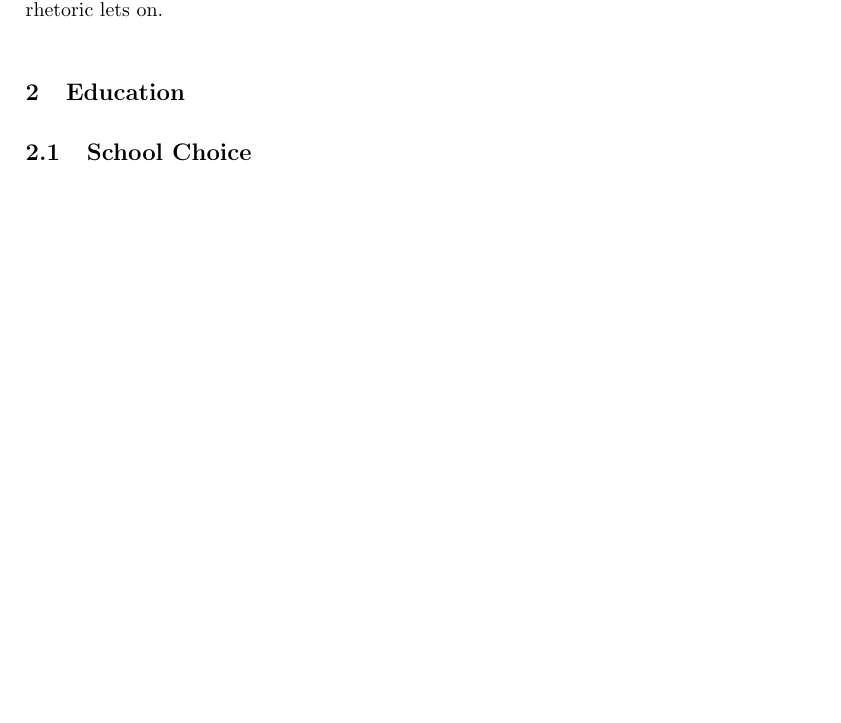
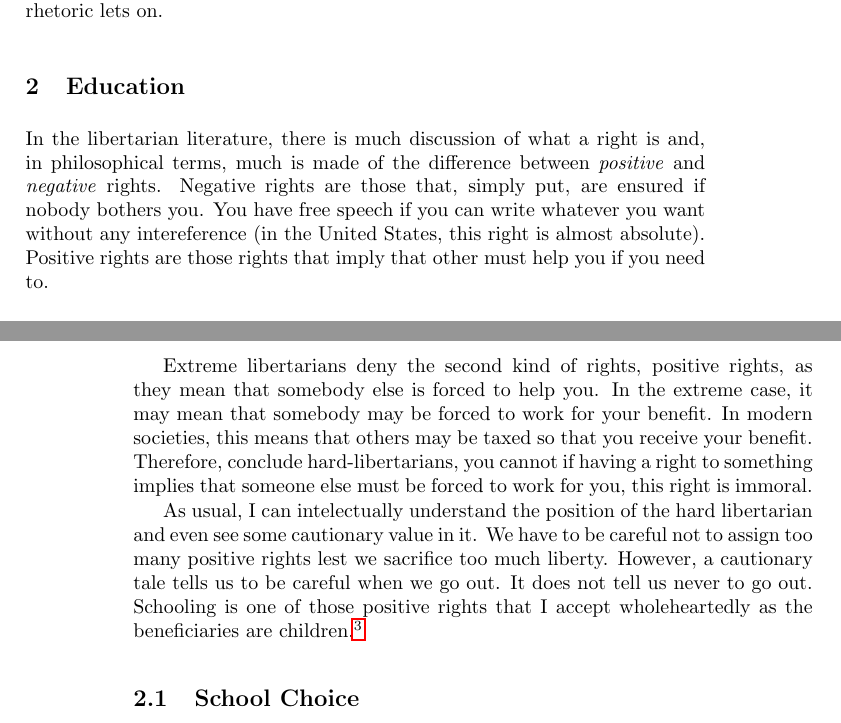
Before and after one commit to luispedro/libertarian-welfare, a LaTeX thesis (book/libertarian-welfare.tex, which reads book/education.tex): part of page 3 of 12 before the commit and two parts of pages 3 and 4 of 12 after it, the two joined at a grey line, cut so that both start at the same text, the shorter picture padded with empty space. Compiled offline with pdfLaTeX.

Commit message:
ENH Education is a positive right

```diff
--- a/book/education.tex
+++ b/book/education.tex
@@ -1,5 +1,28 @@
-\chapter{Education}
+\chapter{Education}%
 \label{chpt:education}
+
+In the libertarian literature, there is much discussion of what a right is and,
+in philosophical terms, much is made of the difference between \emph{positive}
+and \emph{negative} rights. Negative rights are those that, simply put, are
+ensured if nobody bothers you. You have free speech if you can write whatever
+you want without any intereference (in the United States, this right is almost
+absolute). Positive rights are those rights that imply that other must help you
+if you need to.
+
+Extreme libertarians deny the second kind of rights, positive rights, as they
+mean that somebody else is forced to help you. In the extreme case, it may mean
+that somebody may be forced to work for your benefit. In modern societies, this
+means that others may be taxed so that you receive your benefit. Therefore,
+conclude hard-libertarians, you cannot if having a right to something implies
+that someone else must be forced to work for you, this right is immoral.
+
+As usual, I can intelectually understand the position of the hard libertarian
+and even see some cautionary value in it. We have to be careful not to assign
+too many positive rights lest we sacrifice too much liberty. However, a
+cautionary tale tells us to be careful when we go out. It does not tell us
+never to go out. Schooling is one of those positive rights that I accept
+wholeheartedly as the beneficiaries are children.\footnote{Their parents
+benefit too, of course, but they are not the main beneficiaries.}
 
 \section{School Choice}
 
@@ -44,6 +65,8 @@ be better in a way that they would not if the charter schools did not exist.
 
 ``It's not about private vs.\ public. It's about choice and competition.''
 
+``The biggest effect of school choice is that it improves public schools.''
+
 ``If charter schools are not that much better in terms of test scores (perhaps
 even showing no effects), but parents and students overwhelmingly prefer them;
 we should allow them.''
```
Also changed, not shown: book/education.tex (2 more changed lines).
